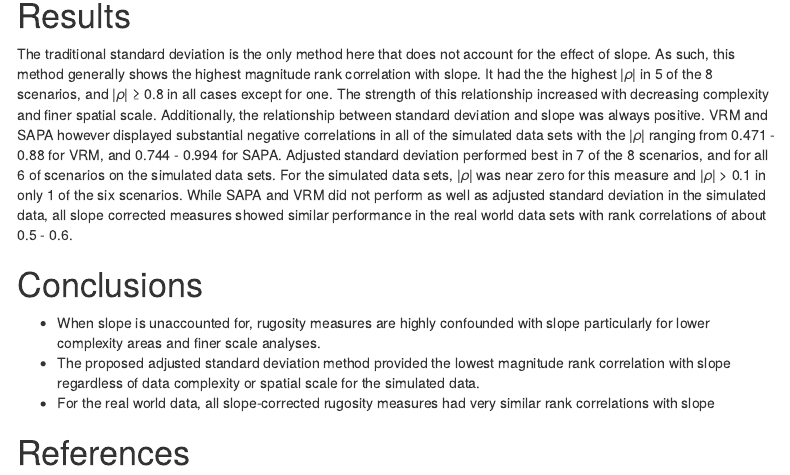
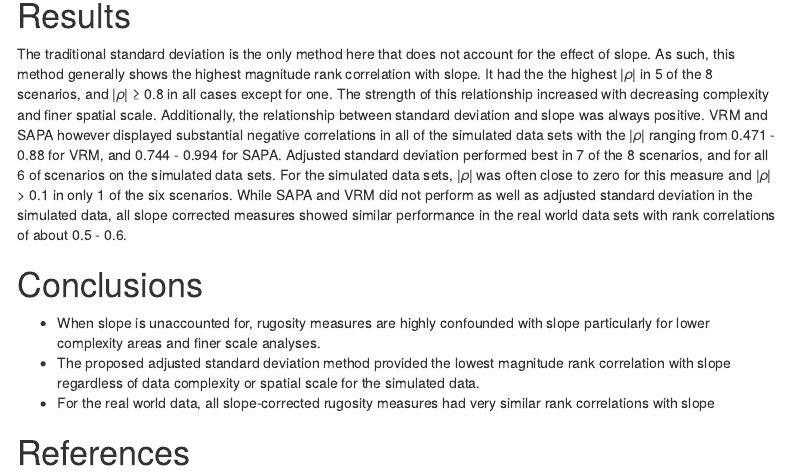
Before and after one commit to ailich/GeoHab2022, an R Markdown document (Scripts/Rugosity_Sim.Rmd): the page in a window 1100 px wide, from 7900 px down. The pictures show the output file Scripts/Rugosity_Sim.nb.html that the author committed with the source, opened offline; menus at the side of the page are left out.

Commit message:
minor edits

````diff
--- a/Scripts/Rugosity_Sim.Rmd
+++ b/Scripts/Rugosity_Sim.Rmd
@@ -461,7 +461,7 @@ corr_df<- bind_rows(mutate(fine_corr_df, Scale= "Fine"), mutate(broad_corr_df, S
 ```
 
 
-The traditional standard deviation is the only method here that does not account for the effect of slope. As such, this method generally shows the highest magnitude rank correlation with slope. It had the the highest |𝜌| in `r corr_df %>% group_by(Complexity, Scale) %>% filter(abs(rho)==max(abs(rho))) %>% filter(Measure2=="SD") %>% nrow()` of the 8 scenarios, and  |𝜌| ≥ 0.8 in all cases except for one. The strength of this relationship increased with decreasing complexity and finer spatial scale. Additionally, the relationship between standard deviation and slope was always positive. VRM and SAPA however displayed substantial negative correlations in all of the simulated data sets with the |𝜌| ranging from `r corr_df %>% filter(Measure2=="VRM" & Complexity != "Real") %>% summarize(min=round(min(abs(rho)),3)) %>% pull(min)` - `r corr_df %>% filter(Measure2=="VRM" & Complexity != "Real") %>% summarize(max=round(max(abs(rho)),3)) %>% pull(max)` for VRM, and `r corr_df %>% filter(Measure2=="SAPA" & Complexity != "Real") %>% summarize(min=round(min(abs(rho)),3)) %>% pull(min)` - `r corr_df %>% filter(Measure2=="SAPA" & Complexity != "Real") %>% summarize(max=round(max(abs(rho)),3)) %>% pull(max)` for SAPA. Adjusted standard deviation performed best in `r corr_df %>% group_by(Complexity, Scale) %>% filter(abs(rho)==min(abs(rho))) %>% filter(Measure2=="AdjSD") %>% nrow()` of the 8 scenarios, and for all 6 of scenarios on the simulated data sets. For the simulated data sets, |𝜌| was near zero for this measure and |𝜌| > 0.1 in only `r corr_df %>% filter(Measure2=="AdjSD" & abs(rho) > 0.1 & Complexity!="Real") %>% nrow()` of the six scenarios. While SAPA and VRM did not perform as well as adjusted standard deviation in the simulated data, all slope corrected measures showed similar performance in the real world data sets with rank correlations of about 0.5 - 0.6.
+The traditional standard deviation is the only method here that does not account for the effect of slope. As such, this method generally shows the highest magnitude rank correlation with slope. It had the the highest |𝜌| in `r corr_df %>% group_by(Complexity, Scale) %>% filter(abs(rho)==max(abs(rho))) %>% filter(Measure2=="SD") %>% nrow()` of the 8 scenarios, and  |𝜌| ≥ 0.8 in all cases except for one. The strength of this relationship increased with decreasing complexity and finer spatial scale. Additionally, the relationship between standard deviation and slope was always positive. VRM and SAPA however displayed substantial negative correlations in all of the simulated data sets with the |𝜌| ranging from `r corr_df %>% filter(Measure2=="VRM" & Complexity != "Real") %>% summarize(min=round(min(abs(rho)),3)) %>% pull(min)` - `r corr_df %>% filter(Measure2=="VRM" & Complexity != "Real") %>% summarize(max=round(max(abs(rho)),3)) %>% pull(max)` for VRM, and `r corr_df %>% filter(Measure2=="SAPA" & Complexity != "Real") %>% summarize(min=round(min(abs(rho)),3)) %>% pull(min)` - `r corr_df %>% filter(Measure2=="SAPA" & Complexity != "Real") %>% summarize(max=round(max(abs(rho)),3)) %>% pull(max)` for SAPA. Adjusted standard deviation performed best in `r corr_df %>% group_by(Complexity, Scale) %>% filter(abs(rho)==min(abs(rho))) %>% filter(Measure2=="AdjSD") %>% nrow()` of the 8 scenarios, and for all 6 of scenarios on the simulated data sets. For the simulated data sets, |𝜌| was often close to zero for this measure and |𝜌| > 0.1 in only `r corr_df %>% filter(Measure2=="AdjSD" & abs(rho) > 0.1 & Complexity!="Real") %>% nrow()` of the six scenarios. While SAPA and VRM did not perform as well as adjusted standard deviation in the simulated data, all slope corrected measures showed similar performance in the real world data sets with rank correlations of about 0.5 - 0.6.
 
 # Conclusions
 - When slope is unaccounted for, rugosity measures are highly confounded with slope particularly for lower complexity areas and finer scale analyses.
````
Also changed, not shown: Scripts/Rugosity_Sim.nb.html.
